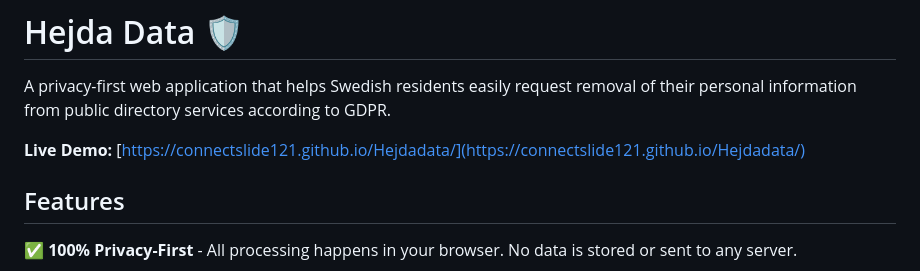
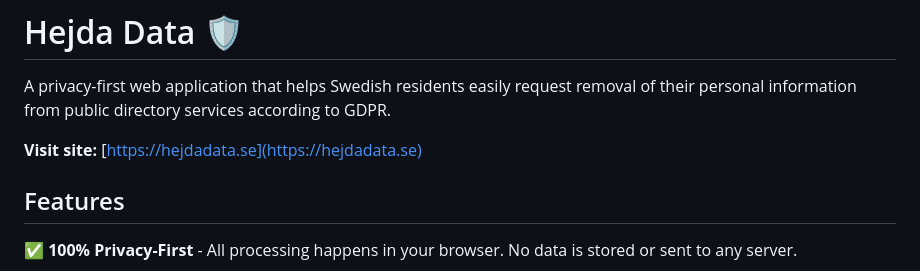
Before and after one commit to Connectslide121/Hejdadata, a Markdown page: README.md, the part around the change. Drawn GitHub-style.

Commit message:
Update live demo link to new site URL

```diff
--- a/README.md
+++ b/README.md
@@ -2,7 +2,7 @@
 
 A privacy-first web application that helps Swedish residents easily request removal of their personal information from public directory services according to GDPR.
 
-**Live Demo:** [https://connectslide121.github.io/Hejdadata/](https://connectslide121.github.io/Hejdadata/)
+**Visit site:** [https://hejdadata.se](https://hejdadata.se)
 
 ## Features
 
```
